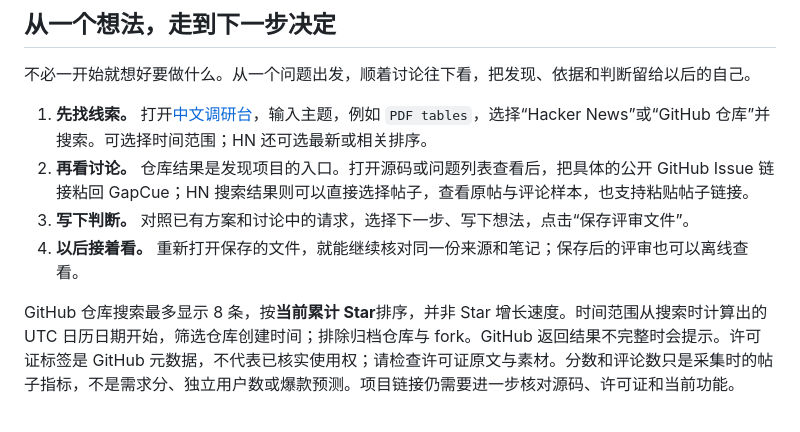
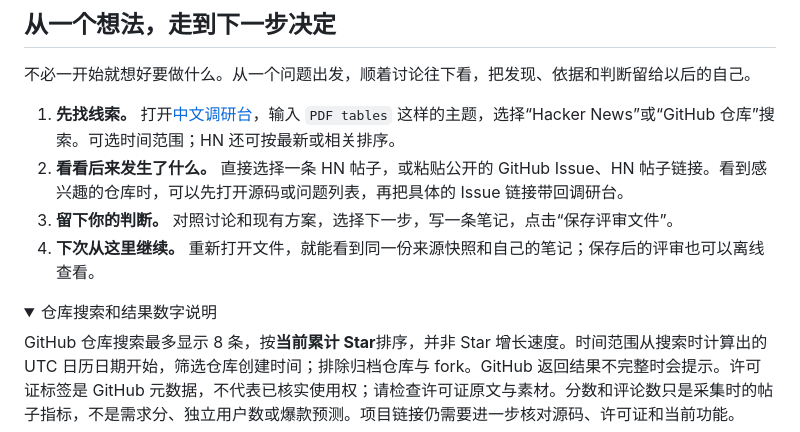
Before and after one commit to LydiaTools/gapcue, a Markdown page: README.zh-CN.md, the part around one of its changes. GitHub-like rendering; folded sections open.

```diff
--- a/README.zh-CN.md
+++ b/README.zh-CN.md
@@ -20,9 +20,12 @@ GapCue 陪你把这条线索找下去。**搜索 GitHub 项目和 Hacker News，
 
 不必一开始就想好要做什么。从一个问题出发，顺着讨论往下看，把发现、依据和判断留给以后的自己。
 
-1. **先找线索。** 打开[中文调研台](https://lydiatools.github.io/gapcue/?lang=zh)，输入主题，例如 `PDF tables`，选择“Hacker News”或“GitHub 仓库”并搜索。可选择时间范围；HN 还可选最新或相关排序。
-2. **再看讨论。** 仓库结果是发现项目的入口。打开源码或问题列表查看后，把具体的公开 GitHub Issue 链接粘回 GapCue；HN 搜索结果则可以直接选择帖子，查看原帖与评论样本，也支持粘贴帖子链接。
-3. **写下判断。** 对照已有方案和讨论中的请求，选择下一步、写下想法，点击“保存评审文件”。
-4. **以后接着看。** 重新打开保存的文件，就能继续核对同一份来源和笔记；保存后的评审也可以离线查看。
+1. **先找线索。** 打开[中文调研台](https://lydiatools.github.io/gapcue/?lang=zh)，输入 `PDF tables` 这样的主题，选择“Hacker News”或“GitHub 仓库”搜索。可选时间范围；HN 还可按最新或相关排序。
+2. **看看后来发生了什么。** 直接选择一条 HN 帖子，或粘贴公开的 GitHub Issue、HN 帖子链接。看到感兴趣的仓库时，可以先打开源码或问题列表，再把具体的 Issue 链接带回调研台。
+3. **留下你的判断。** 对照讨论和现有方案，选择下一步，写一条笔记，点击“保存评审文件”。
+4. **下次从这里继续。** 重新打开文件，就能看到同一份来源快照和自己的笔记；保存后的评审也可以离线查看。
+
+<details>
+<summary>仓库搜索和结果数字说明</summary>
 
 GitHub 仓库搜索最多显示 8 条，按**当前累计 Star**排序，并非 Star 增长速度。时间范围从搜索时计算出的 UTC 日历日期开始，筛选仓库创建时间；排除归档仓库与 fork。GitHub 返回结果不完整时会提示。许可证标签是 GitHub 元数据，不代表已核实使用权；请检查许可证原文与素材。分数和评论数只是采集时的帖子指标，不是需求分、独立用户数或爆款预测。项目链接仍需要进一步核对源码、许可证和当前功能。
```
Also changed, not shown: other parts of README.zh-CN.md (+2 -0 lines), README.md (+9 -4 lines).
